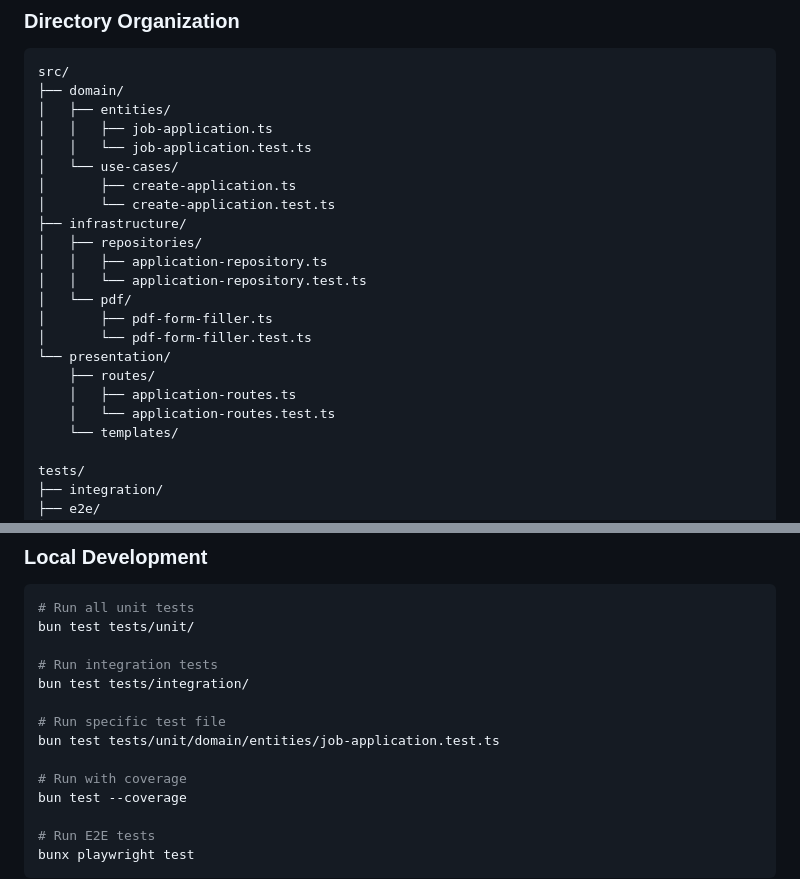
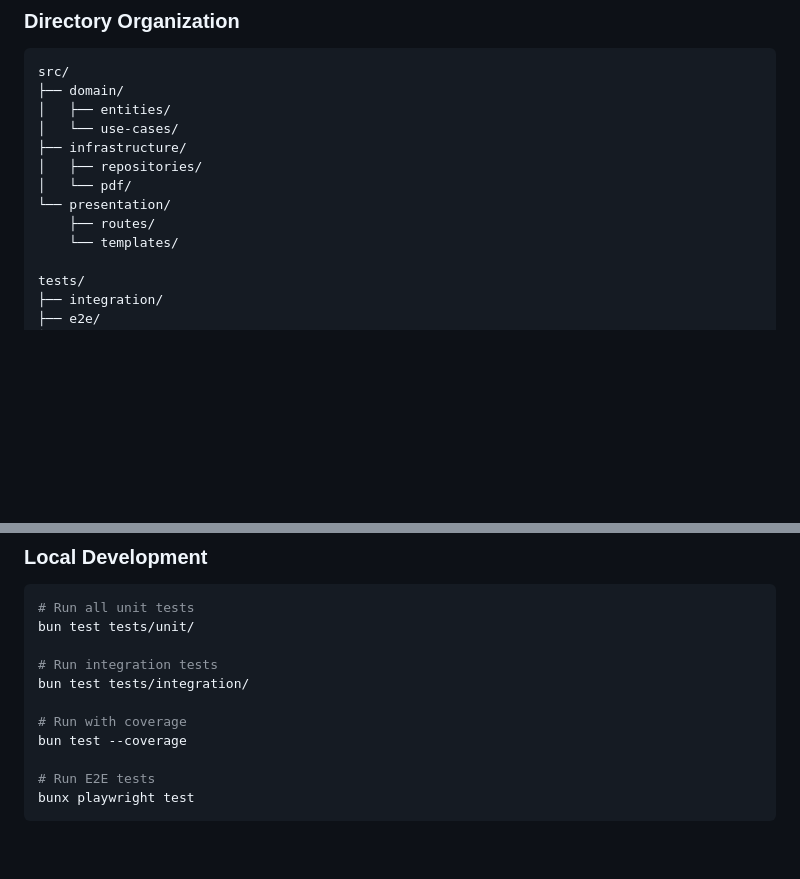
Before and after one commit to graffhyrum/jobAppTracker, a Markdown page: docs/TEST_PLAN.md, 2 parts joined by grey strips. GitHub-like rendering; blank space fills up the shorter version.

Commit message:
chore(docs): simplify `TEST_PLAN.md` by removing redundancies
- Removed outdated file references in the directory tree.
- Streamlined test instructions and removed specific test file examples.

```diff
--- a/docs/TEST_PLAN.md
+++ b/docs/TEST_PLAN.md
@@ -51,22 +51,12 @@ This test plan outlines the testing strategy for the Job Application Tracker, us
 src/
 ├── domain/
 │   ├── entities/
-│   │   ├── job-application.ts
-│   │   └── job-application.test.ts
 │   └── use-cases/
-│       ├── create-application.ts
-│       └── create-application.test.ts
 ├── infrastructure/
 │   ├── repositories/
-│   │   ├── application-repository.ts
-│   │   └── application-repository.test.ts
 │   └── pdf/
-│       ├── pdf-form-filler.ts
-│       └── pdf-form-filler.test.ts
 └── presentation/
     ├── routes/
-    │   ├── application-routes.ts
-    │   └── application-routes.test.ts
     └── templates/
 
 tests/
@@ -177,9 +167,6 @@ bun test tests/unit/
 # Run integration tests
 bun test tests/integration/
 
-# Run specific test file
-bun test tests/unit/domain/entities/job-application.test.ts
-
 # Run with coverage
 bun test --coverage
 
```
